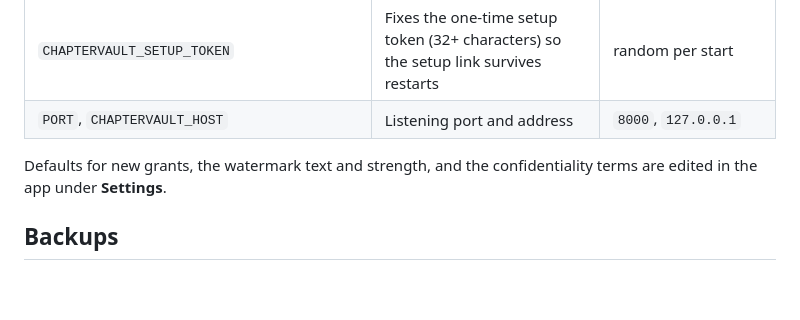
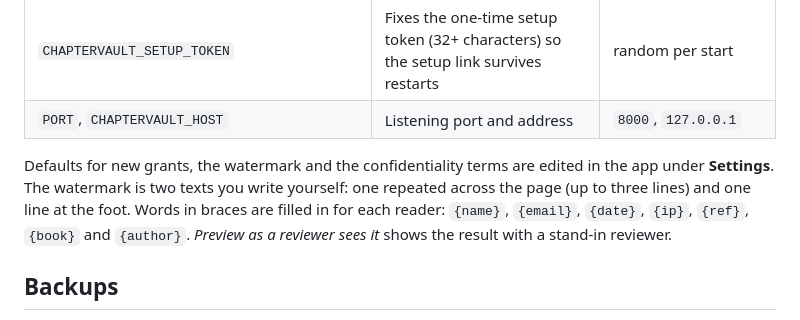
Before and after one commit to ANASOMARY/TimeSeriesAnalysis_FinalProject, a Markdown page: chaptervault/README.md, the part around one of its changes. GitHub-like rendering; blank space fills up the shorter version.

```diff
--- a/chaptervault/README.md
+++ b/chaptervault/README.md
@@ -146,8 +153,11 @@ Or run `python run.py --host 0.0.0.0` behind any reverse proxy that terminates T
 | `CHAPTERVAULT_SETUP_TOKEN` | Fixes the one-time setup token (32+ characters) so the setup link survives restarts | random per start |
 | `PORT`, `CHAPTERVAULT_HOST` | Listening port and address | `8000`, `127.0.0.1` |
 
-Defaults for new grants, the watermark text and strength, and the confidentiality terms are edited
-in the app under **Settings**.
+Defaults for new grants, the watermark and the confidentiality terms are edited in the app under
+**Settings**. The watermark is two texts you write yourself: one repeated across the page (up to
+three lines) and one line at the foot. Words in braces are filled in for each reader: `{name}`,
+`{email}`, `{date}`, `{ip}`, `{ref}`, `{book}` and `{author}`. *Preview as a reviewer sees it* shows
+the result with a stand-in reviewer.
 
 ## Backups
 
```
Also changed, not shown: other parts of chaptervault/README.md (+13 -6 lines), chaptervault/docs/reader.jpg, 14 other files.
